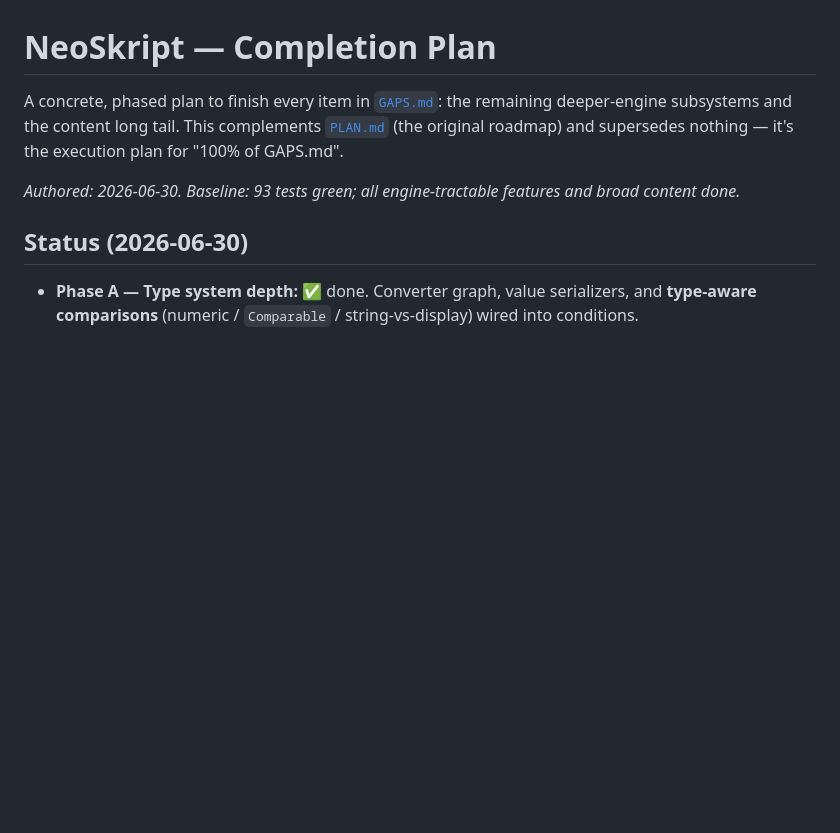
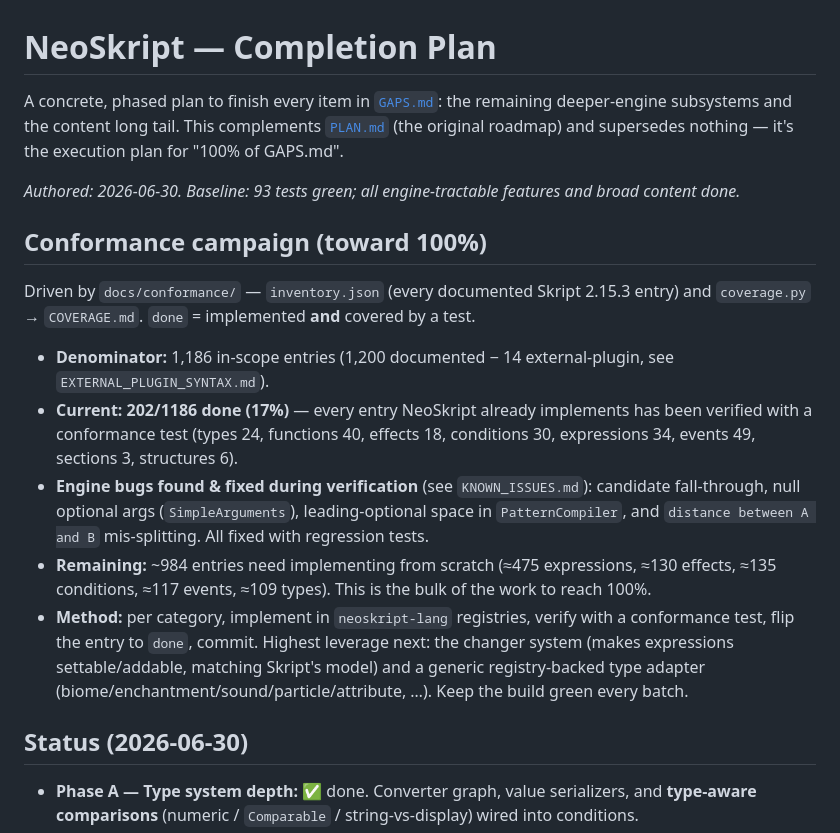
Before and after one commit to xena-studios/neoskript, a Markdown page: docs/COMPLETION_PLAN.md, the part around the change. Drawn GitHub-style; blank space fills up the shorter version.

Commit message:
docs: record conformance campaign status (202/1186, 17%)
- summarise denominator, current done count, engine bugs fixed, and remaining work
- note next highest-leverage steps (changer system, registry type adapter)

```diff
--- a/docs/COMPLETION_PLAN.md
+++ b/docs/COMPLETION_PLAN.md
@@ -5,6 +5,26 @@ subsystems and the content long tail. This complements [`PLAN.md`](PLAN.md) (the
 and supersedes nothing — it's the execution plan for "100% of GAPS.md".
 
 _Authored: 2026-06-30. Baseline: 93 tests green; all engine-tractable features and broad content done._
+
+## Conformance campaign (toward 100%)
+
+Driven by `docs/conformance/` — `inventory.json` (every documented Skript 2.15.3 entry) and
+`coverage.py` → `COVERAGE.md`. `done` = implemented **and** covered by a test.
+
+- **Denominator:** 1,186 in-scope entries (1,200 documented − 14 external-plugin, see
+  `EXTERNAL_PLUGIN_SYNTAX.md`).
+- **Current:** **202/1186 done (17%)** — every entry NeoSkript already implements has been verified
+  with a conformance test (types 24, functions 40, effects 18, conditions 30, expressions 34,
+  events 49, sections 3, structures 6).
+- **Engine bugs found & fixed during verification** (see `KNOWN_ISSUES.md`): candidate fall-through,
+  null optional args (`SimpleArguments`), leading-optional space in `PatternCompiler`, and
+  `distance between A and B` mis-splitting. All fixed with regression tests.
+- **Remaining:** ~984 entries need implementing from scratch (≈475 expressions, ≈130 effects,
+  ≈135 conditions, ≈117 events, ≈109 types). This is the bulk of the work to reach 100%.
+- **Method:** per category, implement in `neoskript-lang` registries, verify with a conformance
+  test, flip the entry to `done`, commit. Highest leverage next: the changer system (makes
+  expressions settable/addable, matching Skript's model) and a generic registry-backed type adapter
+  (biome/enchantment/sound/particle/attribute, …). Keep the build green every batch.
 
 ## Status (2026-06-30)
 
```
